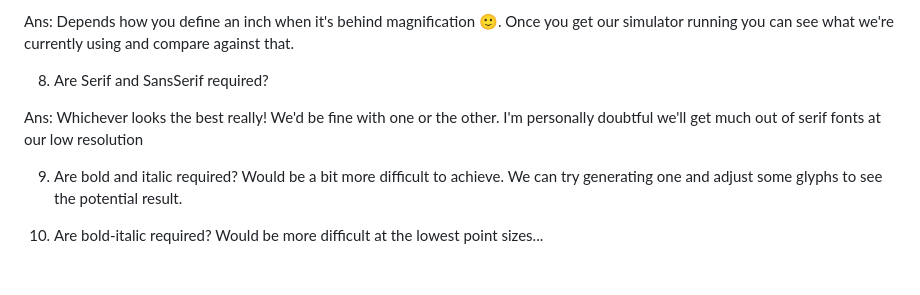
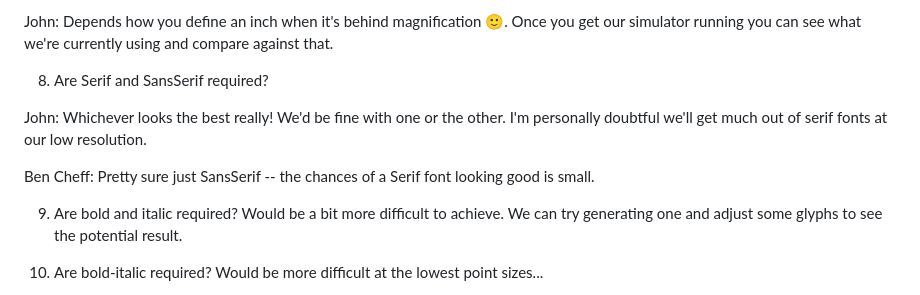
Before and after one commit to turgu1/ibmf, a Markdown page: issues/Integration Issues.md, the part around the change printed below. GitHub-like rendering; blank space fills up the shorter version.

```diff
--- a/issues/Integration Issues.md
+++ b/issues/Integration Issues.md
@@ -56,10 +71,12 @@ My Comment: Don't know your processing yet, Do you compute the pages location be
 7. Which point sizes are needed to be generated for the IBMF Fonts? Normally, points are independant of the resolution (one point ~= 1/72 inch). The example IBMF Fonts where produced using 100 bpi and 75 bpi resolutions in 12pt and 14pt sizes.
 
-Ans: Depends how you define an inch when it's behind magnification :slightly_smiling_face:. Once you get our simulator running you can see what we're currently using and compare against that.
+John: Depends how you define an inch when it's behind magnification :slightly_smiling_face:. Once you get our simulator running you can see what we're currently using and compare against that.
 
 8. Are Serif and SansSerif required?
 
-Ans: Whichever looks the best really! We'd be fine with one or the other. I'm personally doubtful we'll get much out of serif fonts at our low resolution
+John: Whichever looks the best really! We'd be fine with one or the other. I'm personally doubtful we'll get much out of serif fonts at our low resolution.
+
+Ben Cheff: Pretty sure just SansSerif -- the chances of a Serif font looking good is small.
 
 9. Are bold and italic required? Would be a bit more difficult to achieve. We can try generating one and adjust some glyphs to see the potential result.
 
```
Also changed, not shown: other parts of issues/Integration Issues.md (+24 -9 lines).
